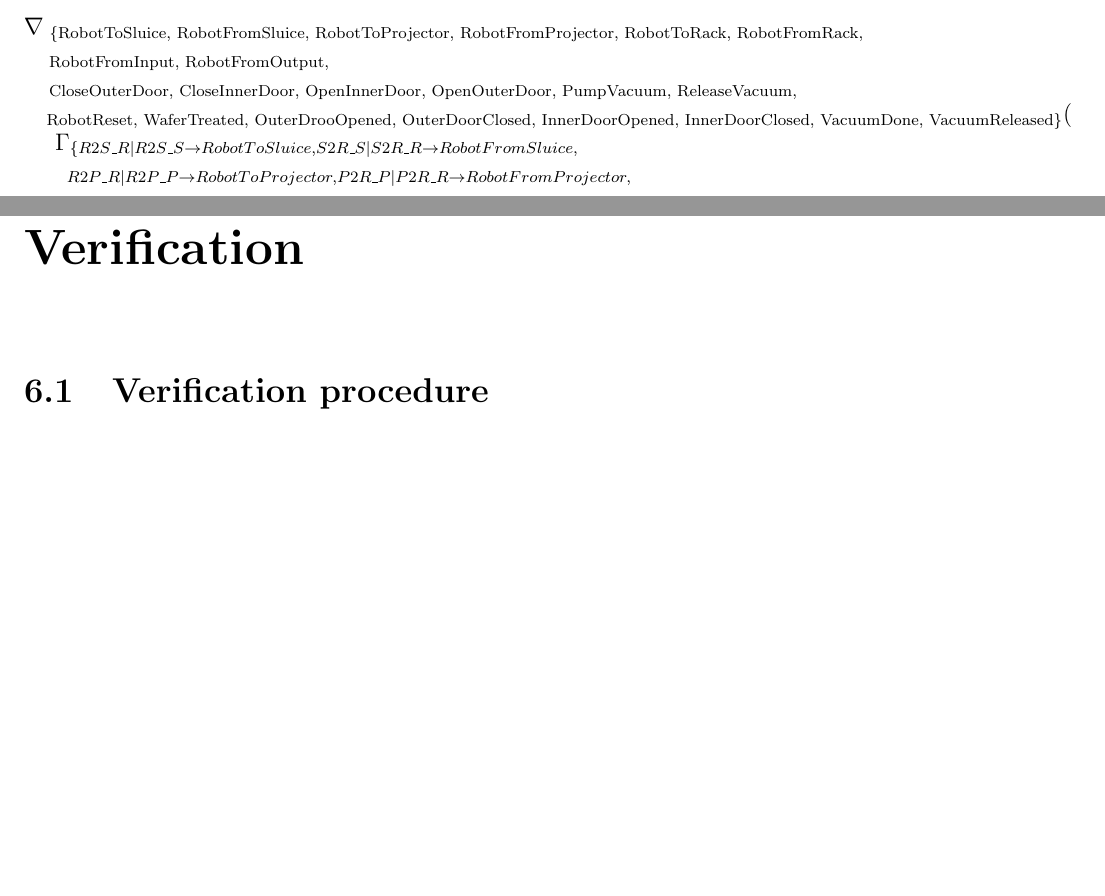
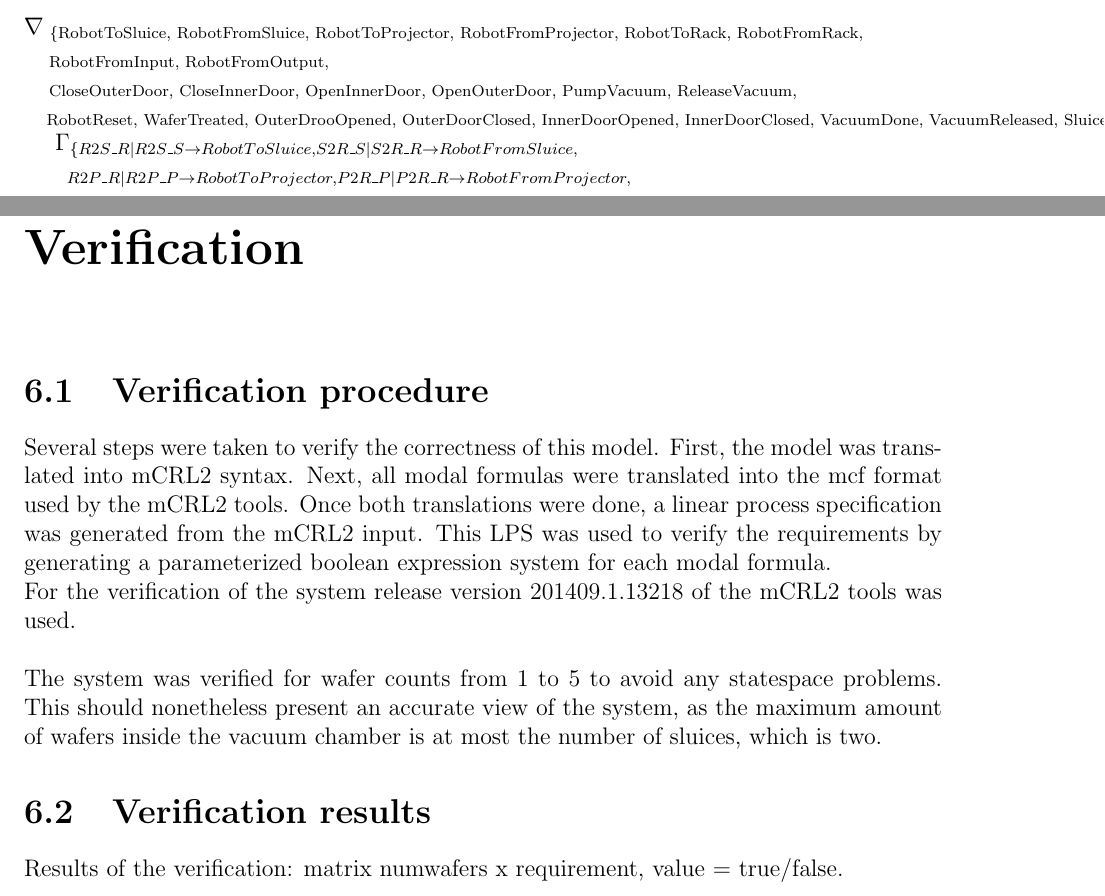
Before and after one commit to Perryvw/2IW26, a LaTeX document (report.tex): two parts of pages 15 and 16 of 18, joined at a grey line, cut so that both start at the same text, the shorter picture padded with empty space. Compiled offline with pdfLaTeX.

Commit message:
ik moet pullen

```diff
--- a/report.tex
+++ b/report.tex
@@ -360,7 +360,7 @@
 	$\nabla_{\text{ \{RobotToSluice, RobotFromSluice, RobotToProjector, RobotFromProjector, RobotToRack, RobotFromRack,}}$\\
 	\phantom{--} $_{ \text{ RobotFromInput, RobotFromOutput,}}$\\
 	\phantom{--} $_{ \text{ CloseOuterDoor, CloseInnerDoor, OpenInnerDoor, OpenOuterDoor, PumpVacuum, ReleaseVacuum,}}$\\
-	\phantom{--} $_{ \text{ RobotReset, WaferTreated, OuterDrooOpened, OuterDoorClosed, InnerDoorOpened, InnerDoorClosed, VacuumDone, VacuumReleased\}}}$(\\
+	\phantom{--} $_{ \text{ RobotReset, WaferTreated, OuterDrooOpened, OuterDoorClosed, InnerDoorOpened, InnerDoorClosed, VacuumDone, VacuumReleased, SluiceBroken\}}}$(\\
 	\phantom{---} $\Gamma_{\{R2S\_R|R2S\_S\rightarrow RobotToSluice,S2R\_S|S2R\_R\rightarrow RobotFromSluice,}$\\
 	\phantom{-----} $_{ R2P\_R|R2P\_P\rightarrow RobotToProjector, P2R\_P|P2R\_R\rightarrow RobotFromProjector,}$\\
 	\phantom{-----} $_{ R2Rack\_R|R2Rack\_P\rightarrow RobotToRack, Rack2R\_P|Rack2R\_R\rightarrow RobotFromRack,}$\\
@@ -376,8 +376,14 @@
 	);
 
 	\chapter{Verification}
+	\section{Verification procedure}
+	Several steps were taken to verify the correctness of this model. First, the model was translated into mCRL2 syntax. Next, all modal formulas were translated into the mcf format used by the mCRL2 tools. Once both translations were done, a linear process specification was generated from the mCRL2 input. This LPS was used to verify the requirements by generating a parameterized boolean expression system for each modal formula.\\
+	For the verification of the system release version 201409.1.13218 of the mCRL2 tools was used.\\
+	\\
+	The system was verified for wafer counts from 1 to 5 to avoid any statespace problems. This should nonetheless present an accurate view of the system, as the maximum amount of wafers inside the vacuum chamber is at most the number of sluices, which is two.
 
-	\section{Verification procedure}
+	\section{Verification results}
+	Results of the verification: matrix numwafers x requirement, value = true/false.
 
 	\chapter{Appendix A}
 
```
Also changed, not shown: schematicoverview.png.
